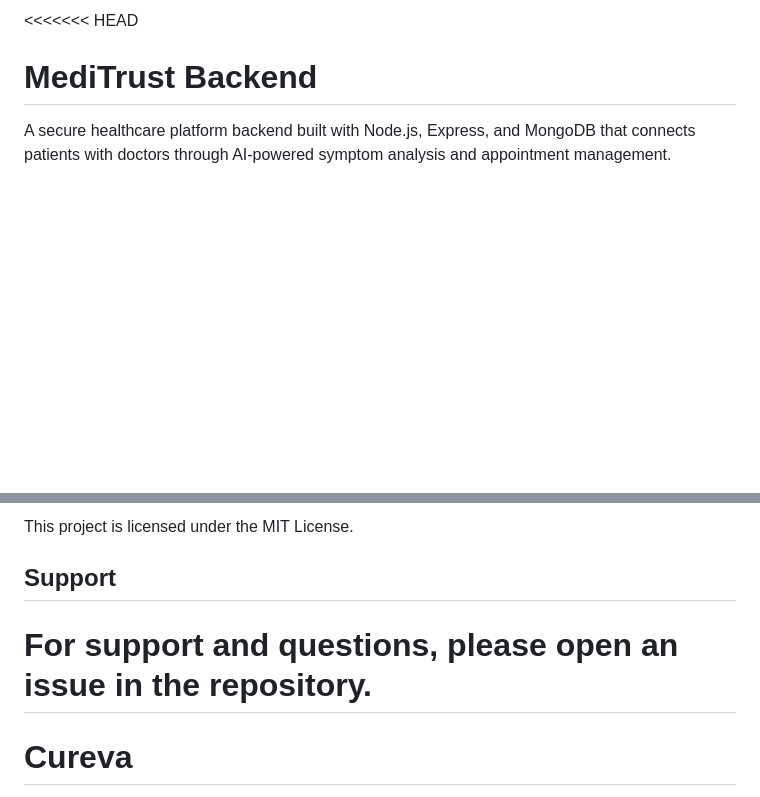
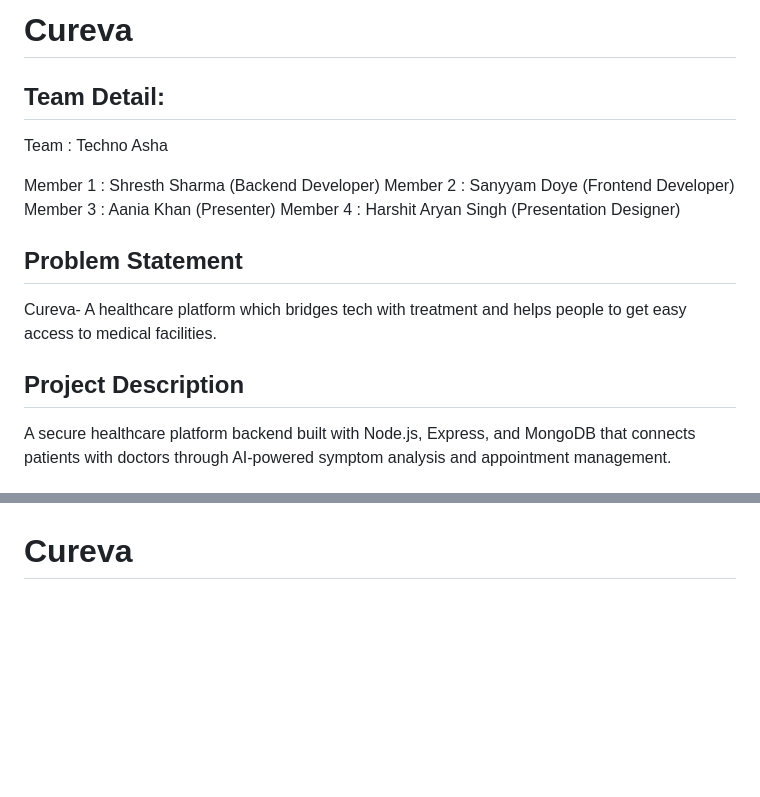
Before and after one commit to shresths121/Techno-Asha-, a Markdown page: README.md, 2 parts joined by grey strips. Rendered like a GitHub page; blank space fills up the shorter version.

```diff
--- a/README.md
+++ b/README.md
@@ -1,5 +1,19 @@
-<<<<<<< HEAD
-# MediTrust Backend
+# Cureva
+
+## Team Detail:
+
+Team : Techno Asha
+
+Member 1 : Shresth Sharma (Backend Developer)
+Member 2 : Sanyyam Doye (Frontend Developer)
+Member 3 : Aania Khan (Presenter)
+Member 4 : Harshit Aryan Singh (Presentation Designer)
+
+## Problem Statement
+
+Cureva- A healthcare platform which bridges tech with treatment and helps people to get easy access to medical facilities.
+
+## Project Description
 
 A secure healthcare platform backend built with Node.js, Express, and MongoDB that connects patients with doctors through AI-powered symptom analysis and appointment management.
 
@@ -183,10 +199,10 @@ The API returns appropriate HTTP status codes and error messages:
 
-This project is licensed under the MIT License.
 
-## Support
 
-For support and questions, please open an issue in the repository.
-=======
+
+
+
+
 # Cureva
 Techno Asha-Cureva - A healthcare platform that bridges tech with treatment and helps people to get easy access to medical facilities.
 >>>>>>> 178852a43feb78cfe7818ca921c90eb770351571
```
Also changed, not shown: other parts of README.md (+3 -1 lines).
